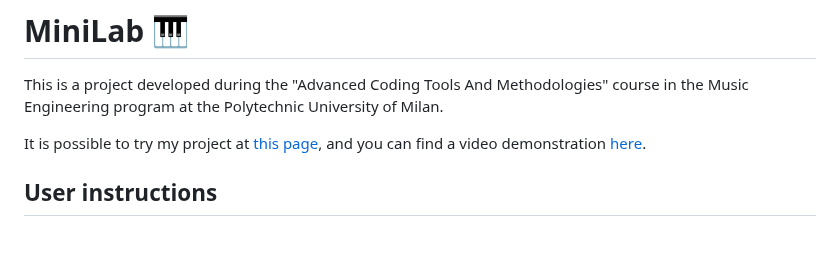
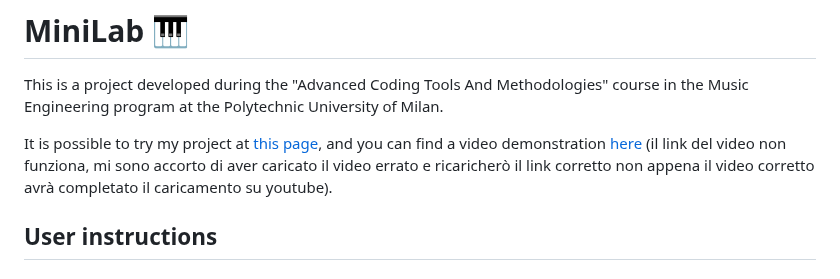
Before and after one commit to AngeloAntona/MiniLabSynth, a Markdown page: README.md, the part around the change. Rendered like a GitHub page; blank space fills up the shorter version.

```diff
--- a/README.md
+++ b/README.md
@@ -2,7 +2,7 @@
 
 This is a project developed during the "Advanced Coding Tools And Methodologies" course in the Music Engineering program at the Polytechnic University of Milan.
 
-It is possible to try my project at [this page](https://angeloantona.github.io/MiniLab/), and you can find a video demonstration [here](https://youtu.be/RhhXd8Gy96M).
+It is possible to try my project at [this page](https://angeloantona.github.io/MiniLab/), and you can find a video demonstration [here]() (il link del video non funziona, mi sono accorto di aver caricato il video errato e ricaricherò il link corretto non appena il video corretto avrà completato il caricamento su youtube).
 
 ## User instructions
 
```
